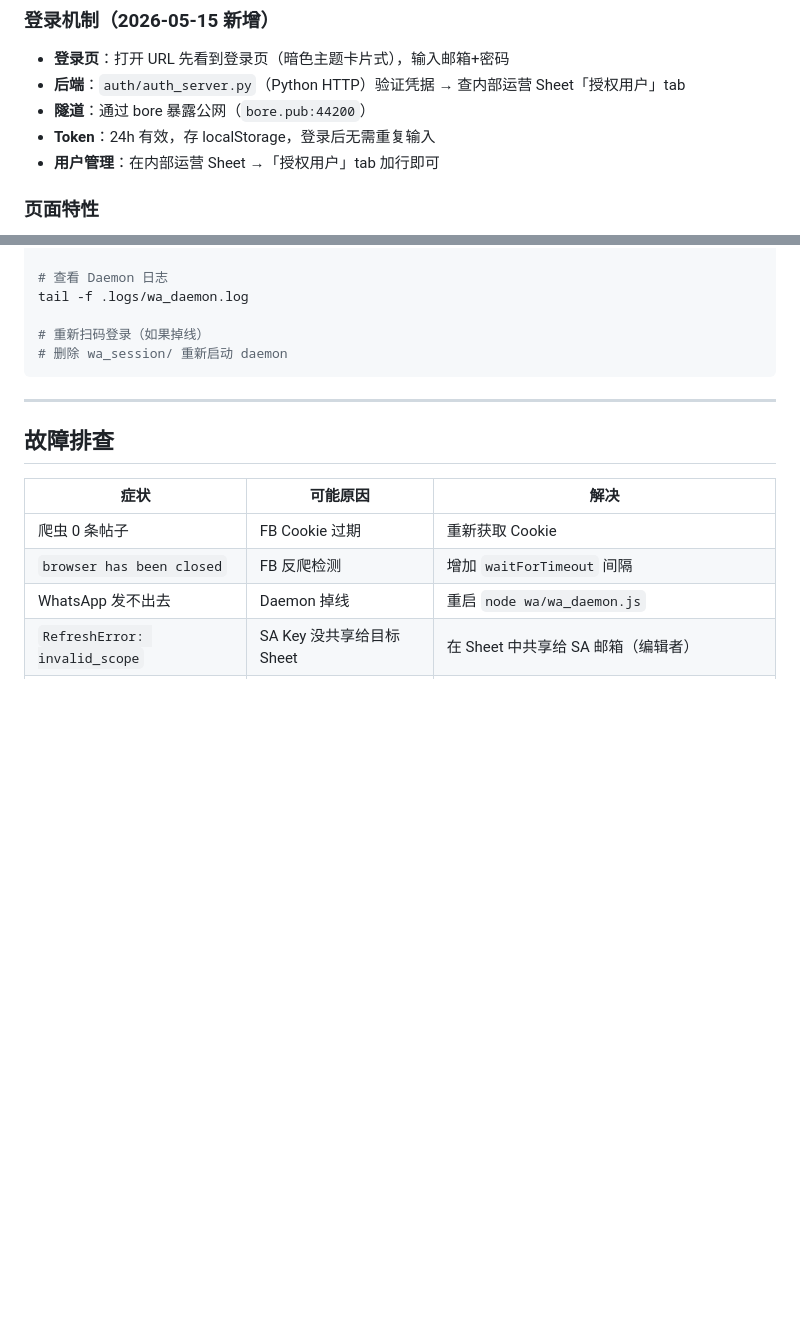
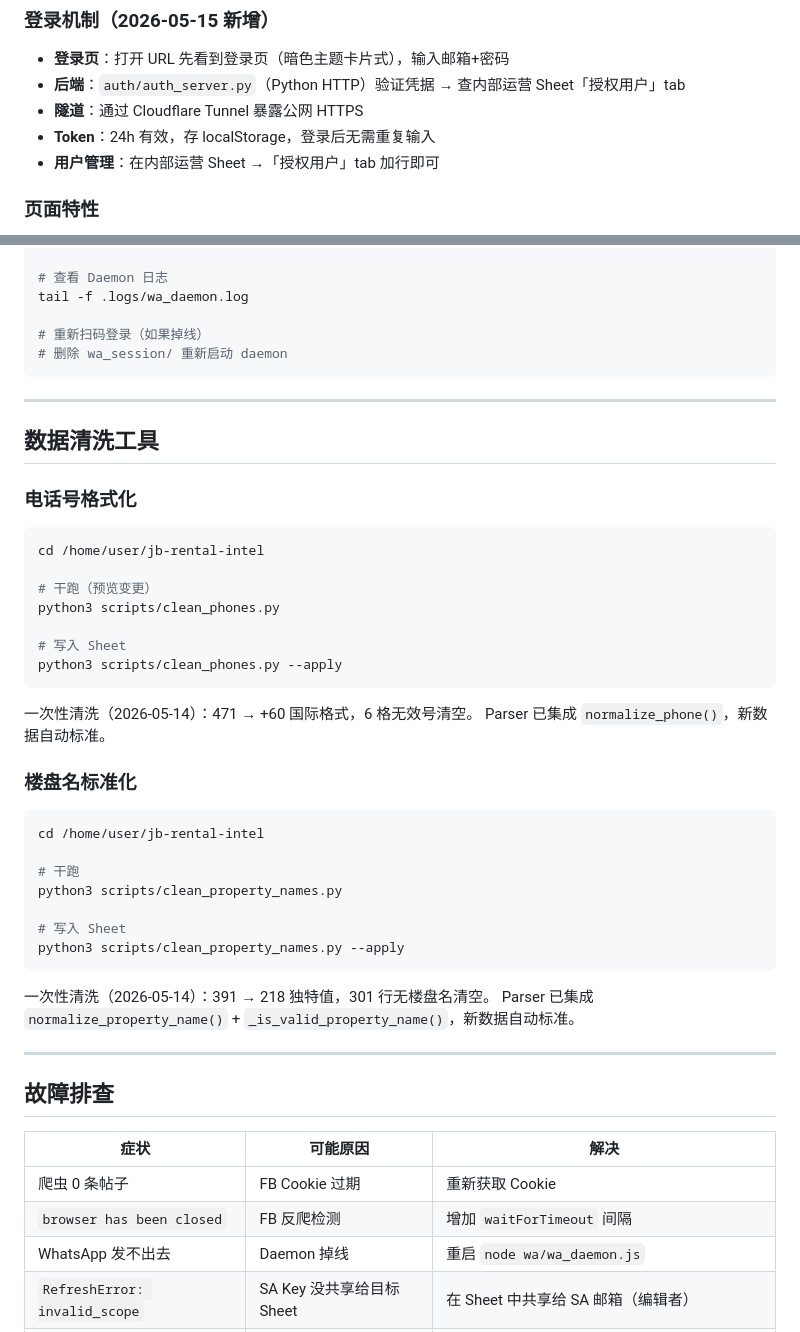
Before and after one commit to reinocheong/jb-rental-intel, a Markdown page: DEPLOY.md, 2 parts joined by grey strips. Rendered like a GitHub page; blank space fills up the shorter version.

````diff
--- a/DEPLOY.md
+++ b/DEPLOY.md
@@ -145,7 +145,7 @@ Cron 每 30 分钟跑 `scripts/export_rentals_json.py`，仅导出到本地 `dat
 
 - **登录页**：打开 URL 先看到登录页（暗色主题卡片式），输入邮箱+密码
 - **后端**：`auth/auth_server.py`（Python HTTP）验证凭据 → 查内部运营 Sheet「授权用户」tab
-- **隧道**：通过 bore 暴露公网（`bore.pub:44200`）
+- **隧道**：通过 Cloudflare Tunnel 暴露公网 HTTPS
 - **Token**：24h 有效，存 localStorage，登录后无需重复输入
 - **用户管理**：在内部运营 Sheet →「授权用户」tab 加行即可
 
@@ -309,6 +309,40 @@ tail -f .logs/wa_daemon.log
 
 ---
 
+## 数据清洗工具
+
+### 电话号格式化
+
+```bash
+cd /home/user/jb-rental-intel
+
+# 干跑（预览变更）
+python3 scripts/clean_phones.py
+
+# 写入 Sheet
+python3 scripts/clean_phones.py --apply
+```
+
+一次性清洗（2026-05-14）：471 → +60 国际格式，6 格无效号清空。
+Parser 已集成 `normalize_phone()`，新数据自动标准。
+
+### 楼盘名标准化
+
+```bash
+cd /home/user/jb-rental-intel
+
+# 干跑
+python3 scripts/clean_property_names.py
+
+# 写入 Sheet
+python3 scripts/clean_property_names.py --apply
+```
+
+一次性清洗（2026-05-14）：391 → 218 独特值，301 行无楼盘名清空。
+Parser 已集成 `normalize_property_name()` + `_is_valid_property_name()`，新数据自动标准。
+
+---
+
 ## 故障排查
 
 | 症状 | 可能原因 | 解决 |
````
Also changed, not shown: other parts of DEPLOY.md (+6 -4 lines), README.md (+3 -3 lines).
